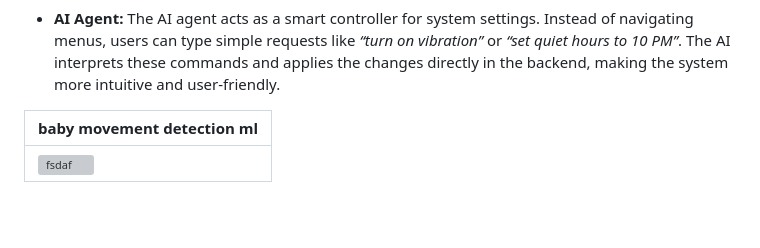
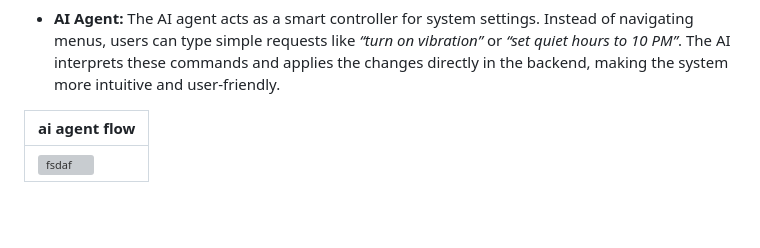
Before and after one commit to Mayssan-Al-Ashkar/HearYou, a Markdown page: README.md, the part around the change. GitHub-like rendering; grey boxes are pictures that could not be loaded.

```diff
--- a/README.md
+++ b/README.md
@@ -139,7 +139,7 @@ Baby crying detection ml                                       | baby movement d
 - **AI Agent:** The AI agent acts as a smart controller for system settings. Instead of navigating menus, users can type simple requests like *“turn on vibration”* or *“set quiet hours to 10 PM”*. The AI interprets these commands and applies the changes directly in the backend, making the system more intuitive and user-friendly.
 
 
-| baby movement detection ml                 |
+| ai agent flow                 |
 | ------------------------------------- |
 |  ![fsdaf](./readme/aiflow.png)           |
 
```
